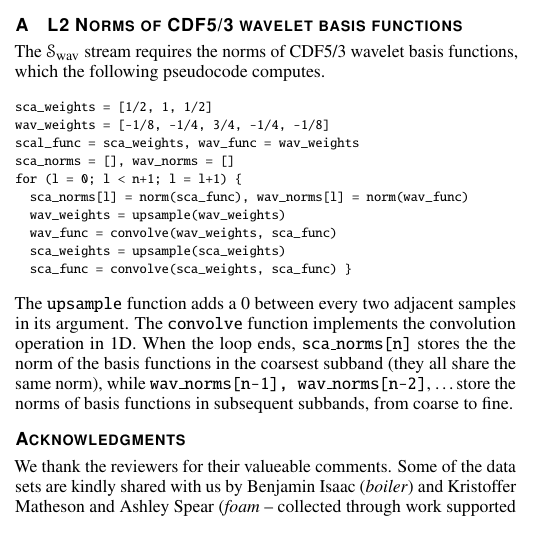
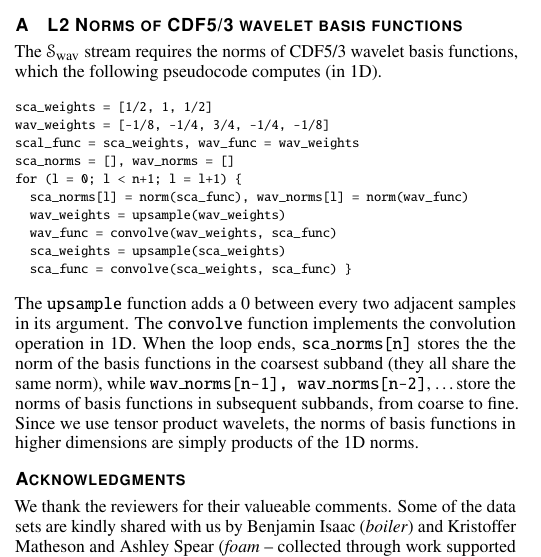
Before and after one commit to hoangthaiduong/vpc-ieeevis2018, a LaTeX document (template.tex): part of one column of page 8 of 10, cut so that both start at the same text. Compiled offline with pdfLaTeX.

```diff
--- a/template.tex
+++ b/template.tex
@@ -1,5 +1,5 @@
 %\documentclass[journal]{vgtc}                % final (journal style)
-\documentclass[preprint,journal]{vgtc}         % review (journal style)
+\documentclass[journal]{vgtc}         % review (journal style)
 %\documentclass[widereview]{vgtc}             % wide-spaced review
 %\documentclass[preprint,journal]{vgtc}       % preprint (journal style)
 
@@ -336,7 +336,7 @@
   \label{apd:norm-basis_funcs}
   \section{L2 Norms of CDF5/3 wavelet basis functions}
   The $\swav$ stream requires the norms of CDF5/3 wavelet basis functions, which the
-  following pseudocode computes.
+  following pseudocode computes (in 1D).
   \begin{Verbatim}[fontsize=\small]
 sca_weights = [1/2, 1, 1/2]
 wav_weights = [-1/8, -1/4, 3/4, -1/4, -1/8]
@@ -353,7 +353,8 @@
 \texttt{convolve} function implements the convolution operation in 1D. When the loop ends, \texttt{sca\_norms[n]}
 stores the the norm of the basis functions in the coarsest subband (they all share the same norm),
 while \texttt{wav\_norms[n-1], wav\_norms[n-2]}, \dots store the norms of basis functions in
-subsequent subbands, from coarse to fine.
+subsequent subbands, from coarse to fine. Since we use tensor product wavelets, the norms of basis
+functions in higher dimensions are simply products of the 1D norms.
 
 %% if specified like this the section will be committed in review mode
 \acknowledgments{We thank the reviewers for their valueable comments. Some of the data sets are
```
Also changed, not shown: definitions.tex (+1 -3 lines), img/bit-distrib-laplacian-greedy-tile.png (added).
